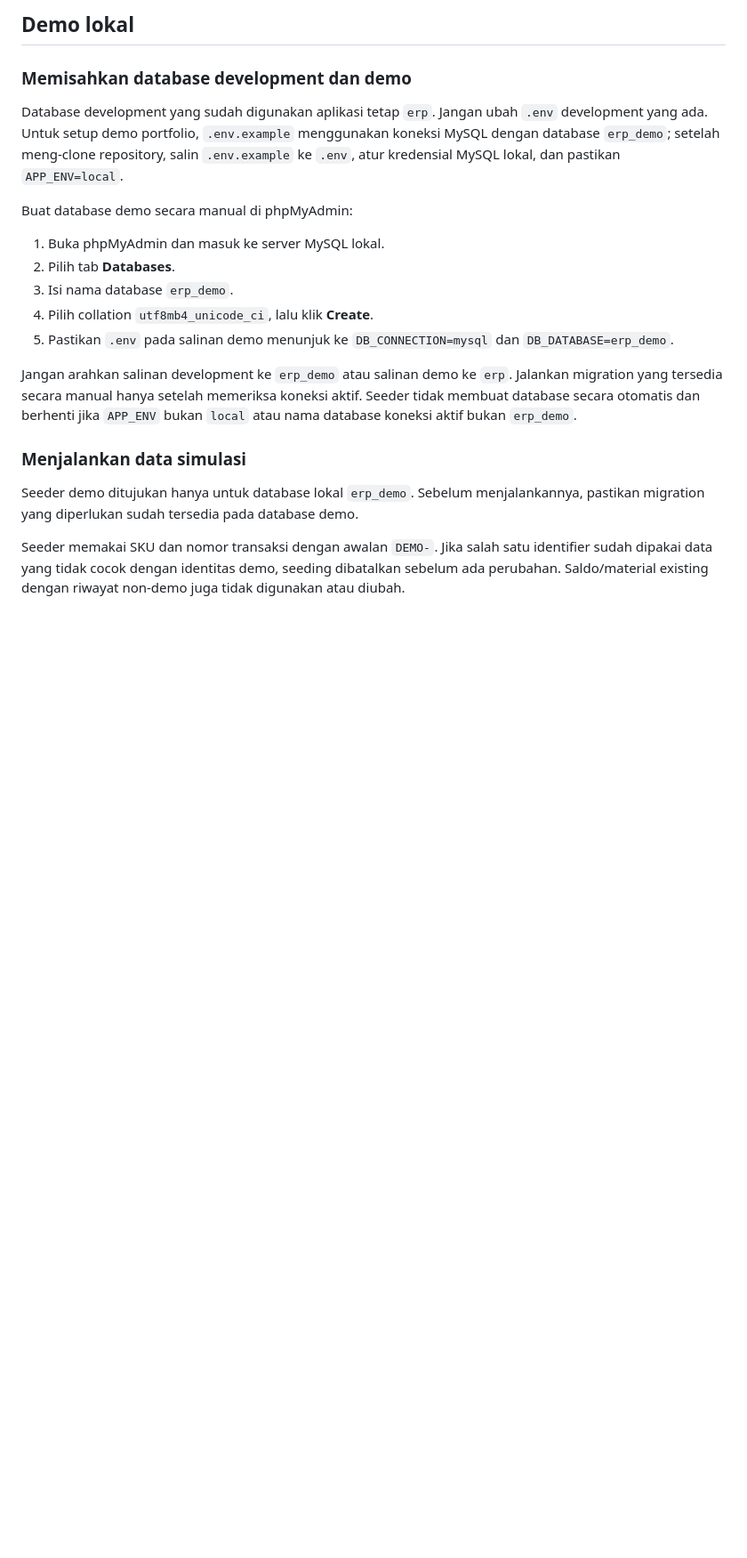
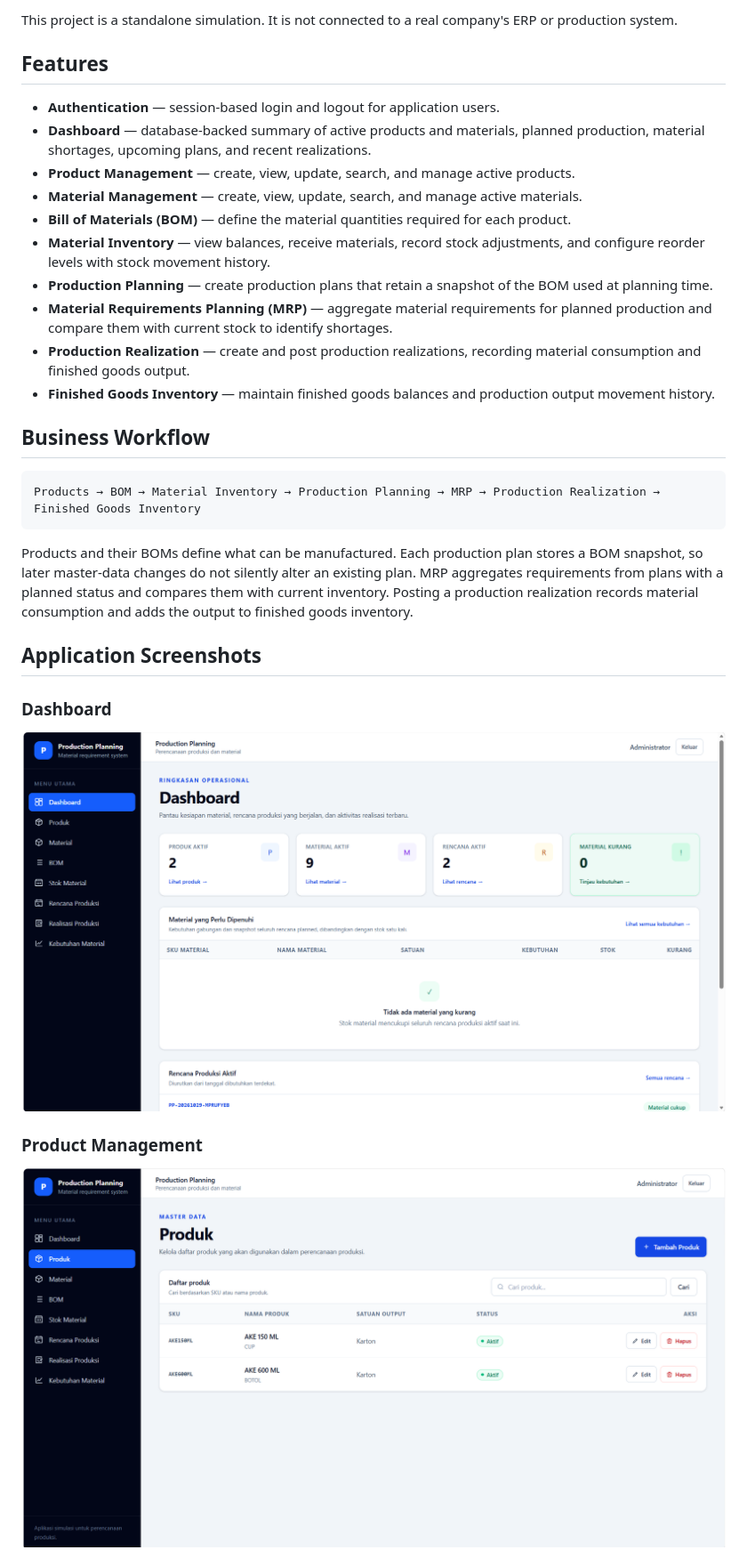
Before and after one commit to RisalCahya/erp, a Markdown page: README.md, the part around one of its changes. Shown at 89% size. Drawn GitHub-style; pictures changed too: docs/dashboard.png (added), docs/produk.png (added); blank space fills up the shorter version.

Commit message:
Add project screenshots and polish README

````diff
--- a/README.md
+++ b/README.md
@@ -9,23 +4,32 @@
 
-## Demo lokal
+This project is a standalone simulation. It is not connected to a real company's ERP or production system.
 
-### Memisahkan database development dan demo
+## Features
 
-Database development yang sudah digunakan aplikasi tetap `erp`. Jangan ubah `.env` development yang ada. Untuk setup demo portfolio, `.env.example` menggunakan koneksi MySQL dengan database `erp_demo`; setelah meng-clone repository, salin `.env.example` ke `.env`, atur kredensial MySQL lokal, dan pastikan `APP_ENV=local`.
+- **Authentication** — session-based login and logout for application users.
+- **Dashboard** — database-backed summary of active products and materials, planned production, material shortages, upcoming plans, and recent realizations.
+- **Product Management** — create, view, update, search, and manage active products.
+- **Material Management** — create, view, update, search, and manage active materials.
+- **Bill of Materials (BOM)** — define the material quantities required for each product.
+- **Material Inventory** — view balances, receive materials, record stock adjustments, and configure reorder levels with stock movement history.
+- **Production Planning** — create production plans that retain a snapshot of the BOM used at planning time.
+- **Material Requirements Planning (MRP)** — aggregate material requirements for planned production and compare them with current stock to identify shortages.
+- **Production Realization** — create and post production realizations, recording material consumption and finished goods output.
+- **Finished Goods Inventory** — maintain finished goods balances and production output movement history.
 
-Buat database demo secara manual di phpMyAdmin:
+## Business Workflow
 
-1. Buka phpMyAdmin dan masuk ke server MySQL lokal.
-2. Pilih tab **Databases**.
-3. Isi nama database `erp_demo`.
-4. Pilih collation `utf8mb4_unicode_ci`, lalu klik **Create**.
-5. Pastikan `.env` pada salinan demo menunjuk ke `DB_CONNECTION=mysql` dan `DB_DATABASE=erp_demo`.
+```text
+Products → BOM → Material Inventory → Production Planning → MRP → Production Realization → Finished Goods Inventory
+```
 
-Jangan arahkan salinan development ke `erp_demo` atau salinan demo ke `erp`. Jalankan migration yang tersedia secara manual hanya setelah memeriksa koneksi aktif. Seeder tidak membuat database secara otomatis dan berhenti jika `APP_ENV` bukan `local` atau nama database koneksi aktif bukan `erp_demo`.
+Products and their BOMs define what can be manufactured. Each production plan stores a BOM snapshot, so later master-data changes do not silently alter an existing plan. MRP aggregates requirements from plans with a planned status and compares them with current inventory. Posting a production realization records material consumption and adds the output to finished goods inventory.
 
-### Menjalankan data simulasi
+## Application Screenshots
 
-Seeder demo ditujukan hanya untuk database lokal `erp_demo`. Sebelum menjalankannya, pastikan migration yang diperlukan sudah tersedia pada database demo.
+### Dashboard
+![Dashboard summary](docs/dashboard.png)
 
-Seeder memakai SKU dan nomor transaksi dengan awalan `DEMO-`. Jika salah satu identifier sudah dipakai data yang tidak cocok dengan identitas demo, seeding dibatalkan sebelum ada perubahan. Saldo/material existing dengan riwayat non-demo juga tidak digunakan atau diubah.
+### Product Management
+![Product management](docs/produk.png)
 
````
Also changed, not shown: other parts of README.md (+152 -58 lines), docs/bill of materials.png (added), docs/kebutuhan material.png (added), docs/material.png (added), docs/rencana produksi.png (added).
